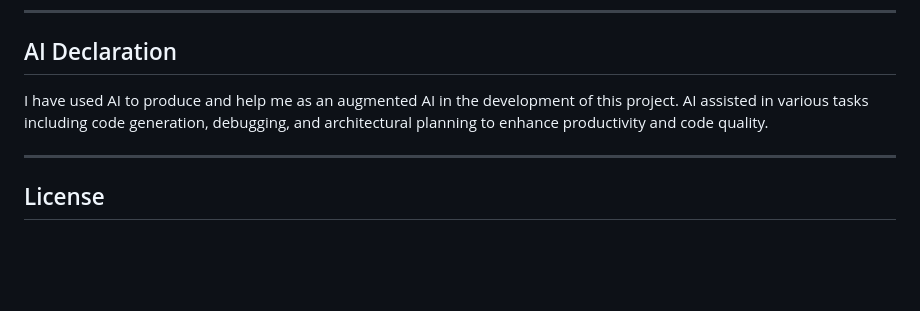
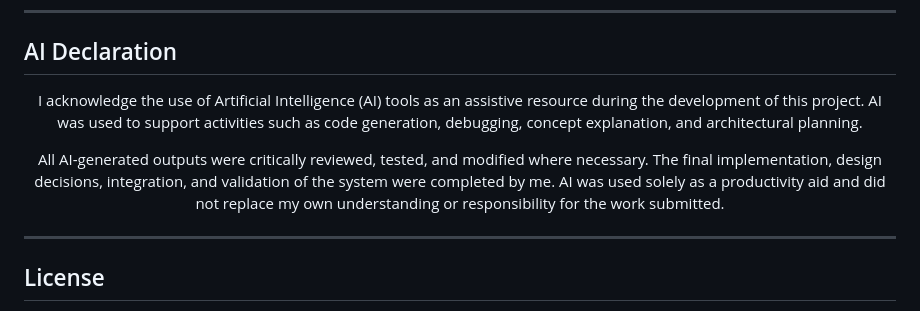
Before and after one commit to muazainal/mz-medcompare, a Markdown page: README.md, the part around one of its changes. Rendered like a GitHub page; blank space fills up the shorter version.

Commit message:
Align text center and clarify AI declaration
Updated the README to improve text alignment and clarify AI usage.

```diff
--- a/README.md
+++ b/README.md
@@ -121,7 +121,9 @@ You can find more screenshots of the application, including light and dark mode
 
 ## AI Declaration
 
-I have used AI to produce and help me as an augmented AI in the development of this project. AI assisted in various tasks including code generation, debugging, and architectural planning to enhance productivity and code quality.
+<p align="center">I acknowledge the use of Artificial Intelligence (AI) tools as an assistive resource during the development of this project. AI was used to support activities such as code generation, debugging, concept explanation, and architectural planning.</p>
+
+<p align="center">All AI-generated outputs were critically reviewed, tested, and modified where necessary. The final implementation, design decisions, integration, and validation of the system were completed by me. AI was used solely as a productivity aid and did not replace my own understanding or responsibility for the work submitted.</p>
 
 ---
 
```
Also changed, not shown: other parts of README.md (+1 -1 lines).
